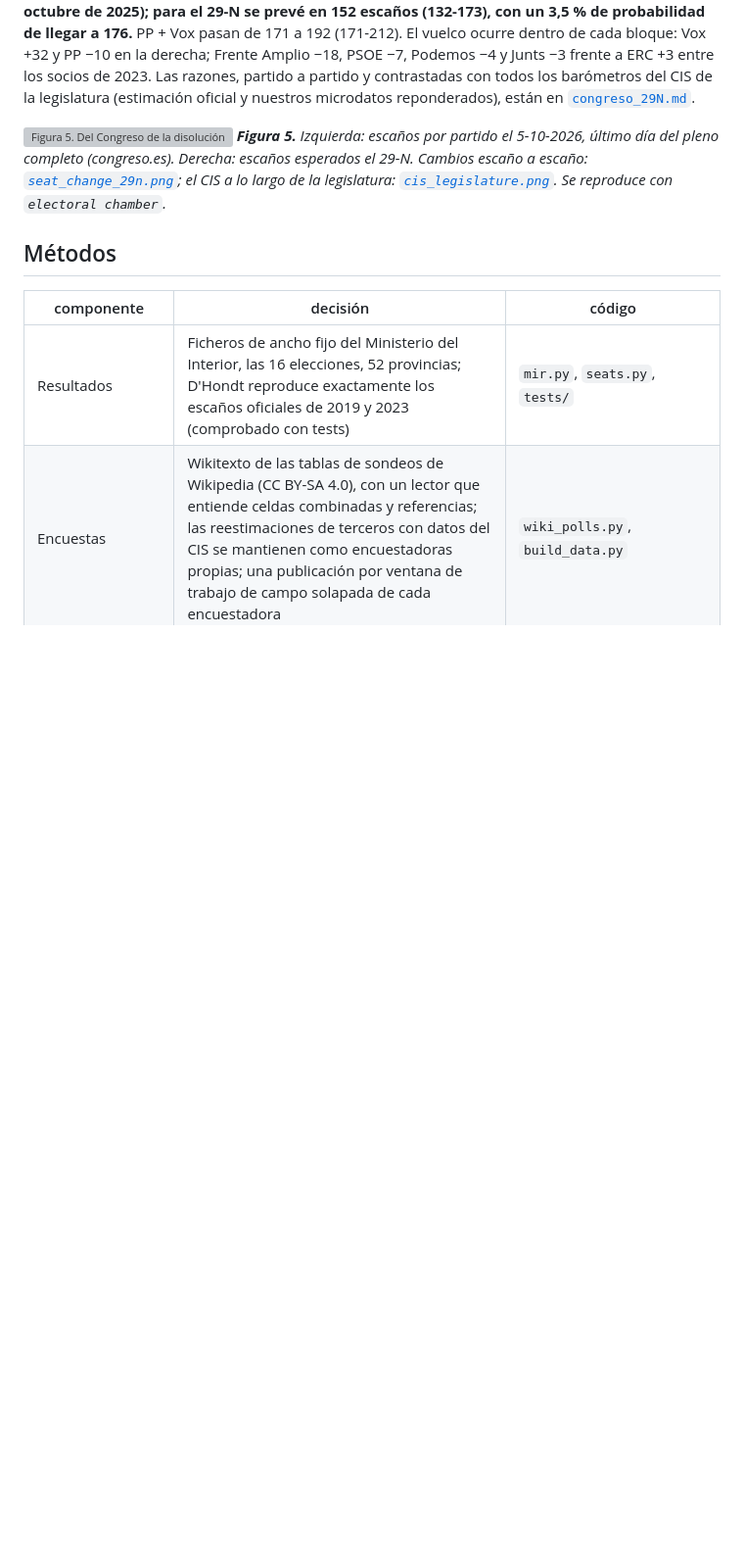
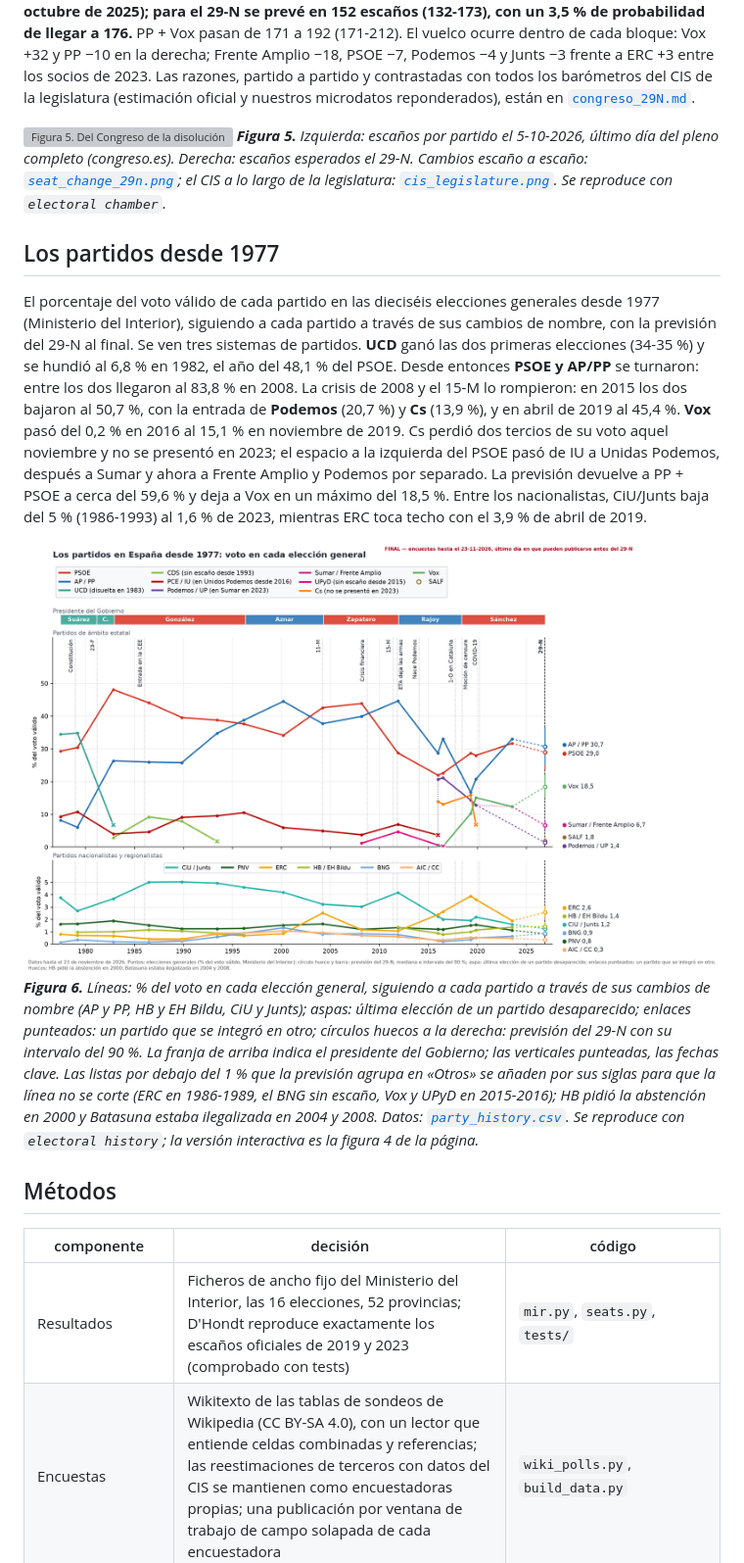
Before and after one commit to kristiyanpanda/spain-election-forecast, a Markdown page: spanish version/README.md, the part around one of its changes. Shown at 98% size. Drawn GitHub-style; pictures changed too: spanish version/figures/party_history.png (added); blank space fills up the shorter version; grey boxes are pictures that could not be loaded.

```diff
--- a/spanish version/README.md
+++ b/spanish version/README.md
@@ -135,6 +135,31 @@ y nuestros microdatos reponderados), están en [`congreso_29N.md`](congreso_29N.
 [`seat_change_29n.png`](figures/seat_change_29n.png); el CIS a lo largo de la legislatura:
 [`cis_legislature.png`](figures/cis_legislature.png). Se reproduce con `electoral chamber`.*
 
+## Los partidos desde 1977
+
+El porcentaje del voto válido de cada partido en las dieciséis elecciones generales desde 1977
+(Ministerio del Interior), siguiendo a cada partido a través de sus cambios de nombre, con la previsión
+del 29-N al final. Se ven tres sistemas de partidos. **UCD** ganó las dos primeras elecciones (34-35 %)
+y se hundió al 6,8 % en 1982, el año del 48,1 % del PSOE. Desde entonces **PSOE y AP/PP** se turnaron:
+entre los dos llegaron al 83,8 % en 2008. La crisis de 2008 y el 15-M lo rompieron: en 2015 los dos
+bajaron al 50,7 %, con la entrada de **Podemos** (20,7 %) y **Cs** (13,9 %), y en abril de 2019 al
+45,4 %. **Vox** pasó del 0,2 % en 2016 al 15,1 % en noviembre de 2019. Cs perdió dos tercios de su voto
+aquel noviembre y no se presentó en 2023; el espacio a la izquierda del PSOE pasó de IU a Unidas
+Podemos, después a Sumar y ahora a Frente Amplio y Podemos por separado. La previsión devuelve a PP +
+PSOE a cerca del 59,6 % y deja a Vox en un máximo del 18,5 %. Entre los nacionalistas, CiU/Junts baja del 5 %
+(1986-1993) al 1,6 % de 2023, mientras ERC toca techo con el 3,9 % de abril de 2019.
+
+![Figura 6. Los partidos en España desde 1977](figures/party_history.png)
+***Figura 6.*** *Líneas: % del voto en cada elección general, siguiendo a cada partido a través de sus
+cambios de nombre (AP y PP, HB y EH Bildu, CiU y Junts); aspas: última elección de un partido
+desaparecido; enlaces punteados: un partido que se integró en otro; círculos huecos a la derecha:
+previsión del 29-N con su intervalo del 90 %. La franja de arriba indica el presidente del Gobierno;
+las verticales punteadas, las fechas clave. Las listas por debajo del 1 % que la previsión agrupa en
+«Otros» se añaden por sus siglas para que la línea no se corte (ERC en 1986-1989, el BNG sin escaño,
+Vox y UPyD en 2015-2016); HB pidió la abstención en 2000 y Batasuna estaba ilegalizada en 2004 y 2008.
+Datos: [`party_history.csv`](../data/processed/party_history.csv). Se reproduce con
+`electoral history`; la versión interactiva es la figura 4 de la página.*
+
 ## Métodos
 
 | componente | decisión | código |
```
Also changed, not shown: other parts of spanish version/README.md (+2 -1 lines), README.md (+27 -1 lines), reports/figures/party_history.png (added), 9 other files.
